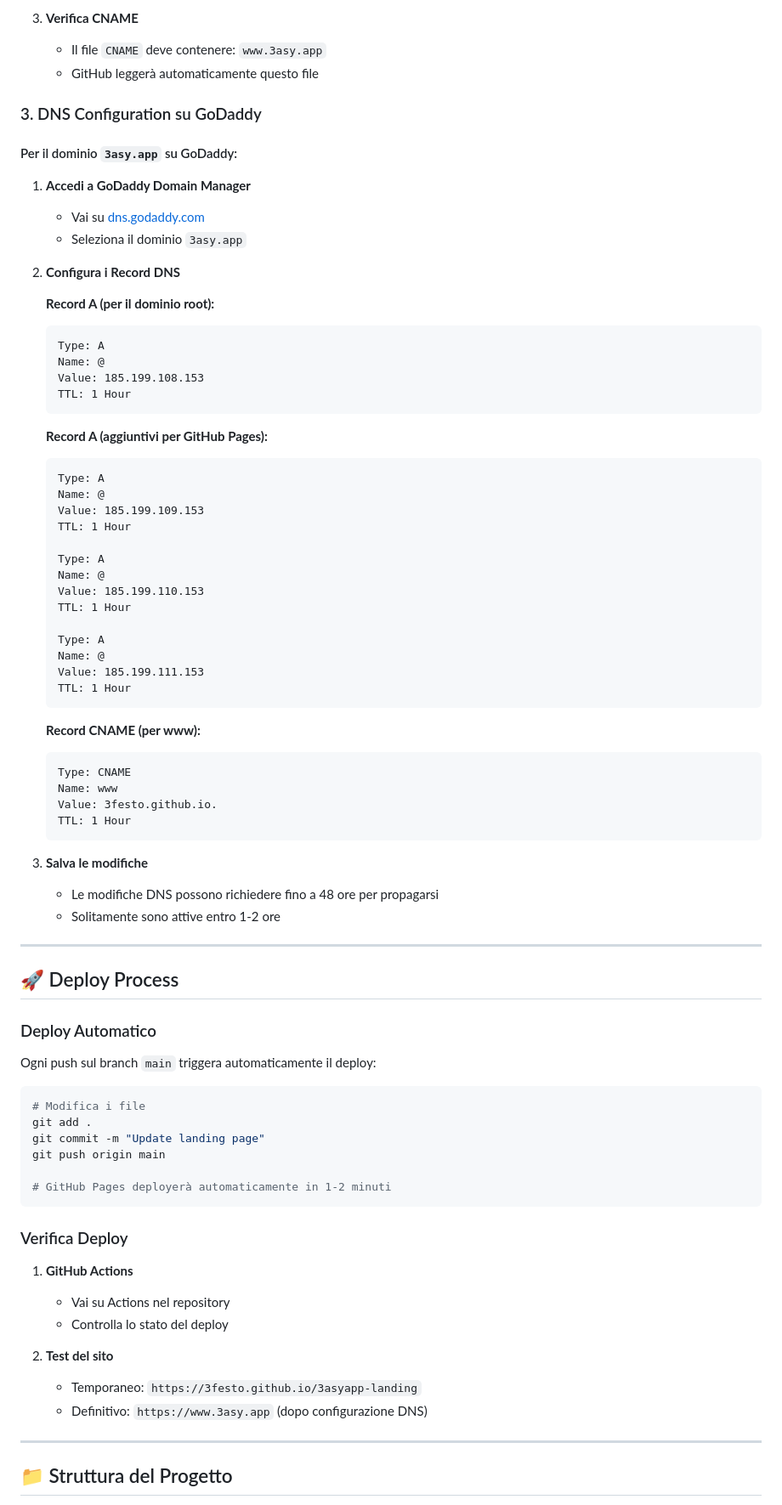
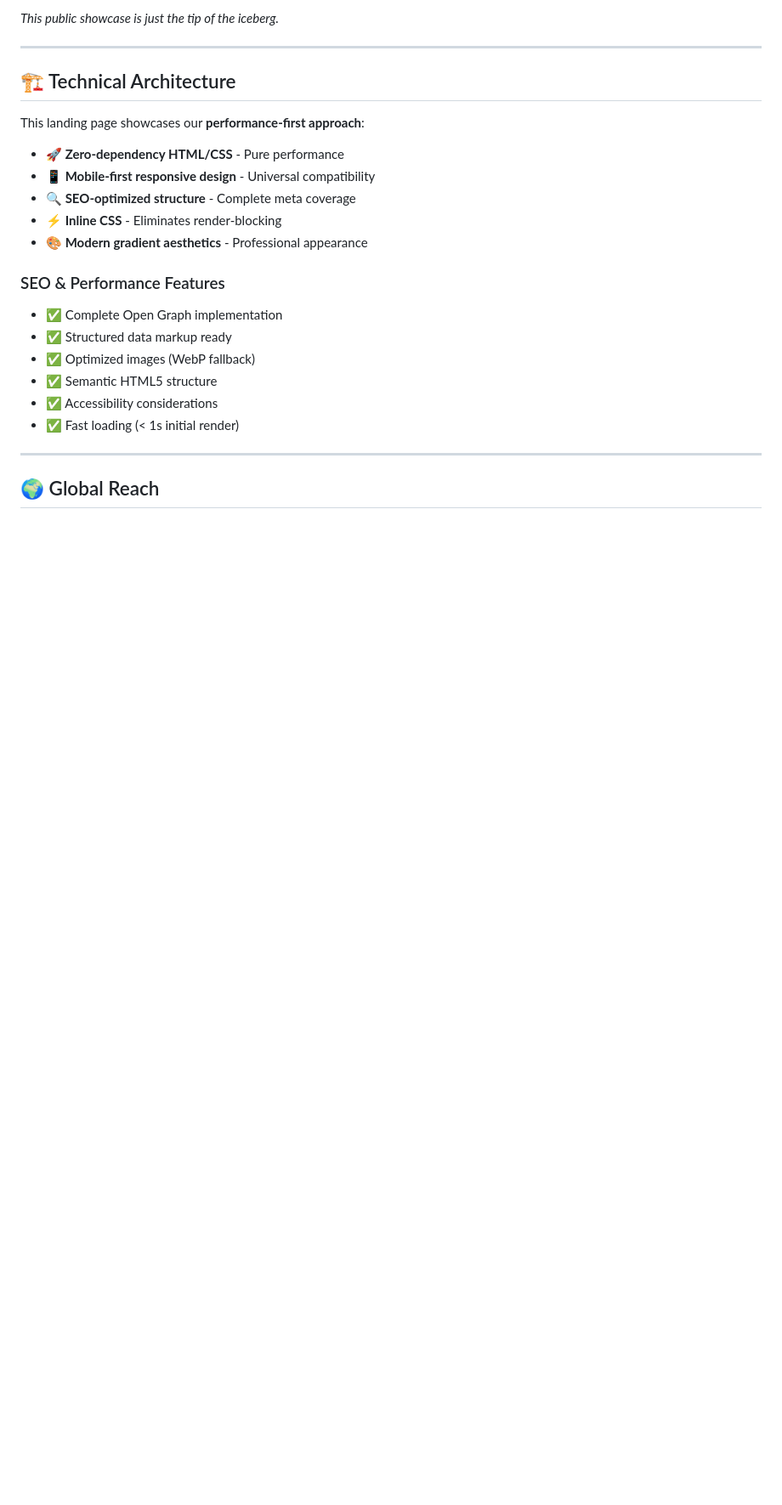
Before and after one commit to 3FESTO/3ASY-LANDING, a Markdown page: README.md, the part around one of its changes. Shown at 85% size. Drawn GitHub-style; blank space fills up the shorter version.

````diff
--- a/README.md
+++ b/README.md
@@ -47,84 +46,28 @@ ls -la
 
-3. **Verifica CNAME**
-   - Il file `CNAME` deve contenere: `www.3asy.app`
-   - GitHub leggerà automaticamente questo file
-
-### 3. DNS Configuration su GoDaddy
-
-#### Per il dominio `3asy.app` su GoDaddy:
-
-1. **Accedi a GoDaddy Domain Manager**
-   - Vai su [dns.godaddy.com](https://dns.godaddy.com)
-   - Seleziona il dominio `3asy.app`
-
-2. **Configura i Record DNS**
-
-   **Record A (per il dominio root):**
-   ```
-   Type: A
-   Name: @
-   Value: 185.199.108.153
-   TTL: 1 Hour
-   ```
-
-   **Record A (aggiuntivi per GitHub Pages):**
-   ```
-   Type: A
-   Name: @
-   Value: 185.199.109.153
-   TTL: 1 Hour
-
-   Type: A
-   Name: @
-   Value: 185.199.110.153
-   TTL: 1 Hour
-
-   Type: A
-   Name: @
-   Value: 185.199.111.153
-   TTL: 1 Hour
-   ```
-
-   **Record CNAME (per www):**
-   ```
-   Type: CNAME
-   Name: www
-   Value: 3festo.github.io.
-   TTL: 1 Hour
-   ```
-
-3. **Salva le modifiche**
-   - Le modifiche DNS possono richiedere fino a 48 ore per propagarsi
-   - Solitamente sono attive entro 1-2 ore
+*This public showcase is just the tip of the iceberg.*
 
 ---
 
-## 🚀 Deploy Process
+## 🏗️ Technical Architecture
 
-### Deploy Automatico
+This landing page showcases our **performance-first approach**:
 
-Ogni push sul branch `main` triggera automaticamente il deploy:
+- **🚀 Zero-dependency HTML/CSS** - Pure performance
+- **📱 Mobile-first responsive design** - Universal compatibility
+- **🔍 SEO-optimized structure** - Complete meta coverage
+- **⚡ Inline CSS** - Eliminates render-blocking
+- **🎨 Modern gradient aesthetics** - Professional appearance
 
-```bash
-# Modifica i file
-git add .
-git commit -m "Update landing page"
-git push origin main
+### SEO & Performance Features
 
-# GitHub Pages deployerà automaticamente in 1-2 minuti
-```
-
-### Verifica Deploy
-
-1. **GitHub Actions**
-   - Vai su Actions nel repository
-   - Controlla lo stato del deploy
-
-2. **Test del sito**
-   - Temporaneo: `https://3festo.github.io/3asyapp-landing`
-   - Definitivo: `https://www.3asy.app` (dopo configurazione DNS)
+- ✅ Complete Open Graph implementation
+- ✅ Structured data markup ready
+- ✅ Optimized images (WebP fallback)
+- ✅ Semantic HTML5 structure
+- ✅ Accessibility considerations
+- ✅ Fast loading (< 1s initial render)
 
 ---
 
-## 📁 Struttura del Progetto
+## 🌍 Global Reach
 
````
Also changed, not shown: other parts of README.md (+81 -217 lines).
